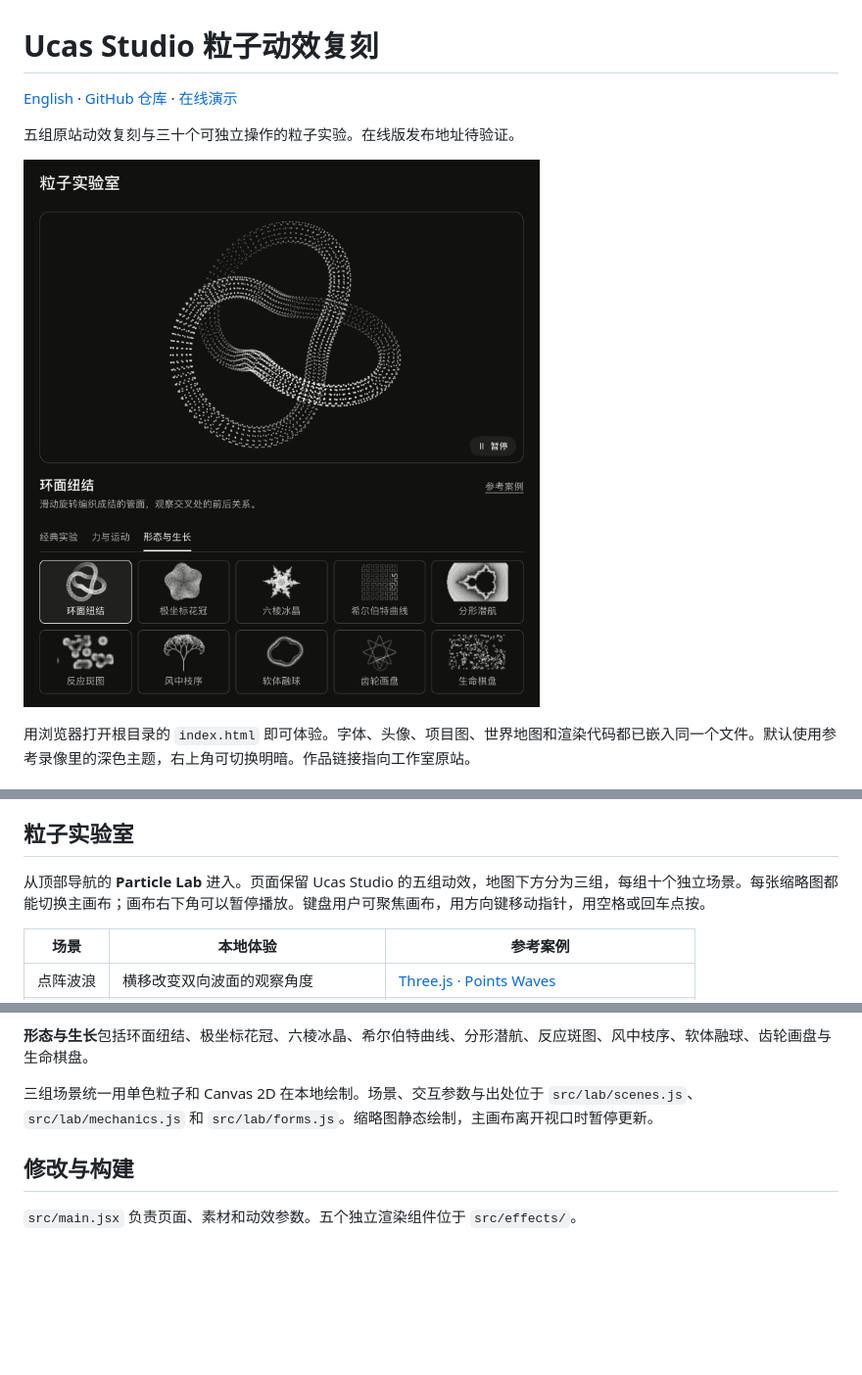
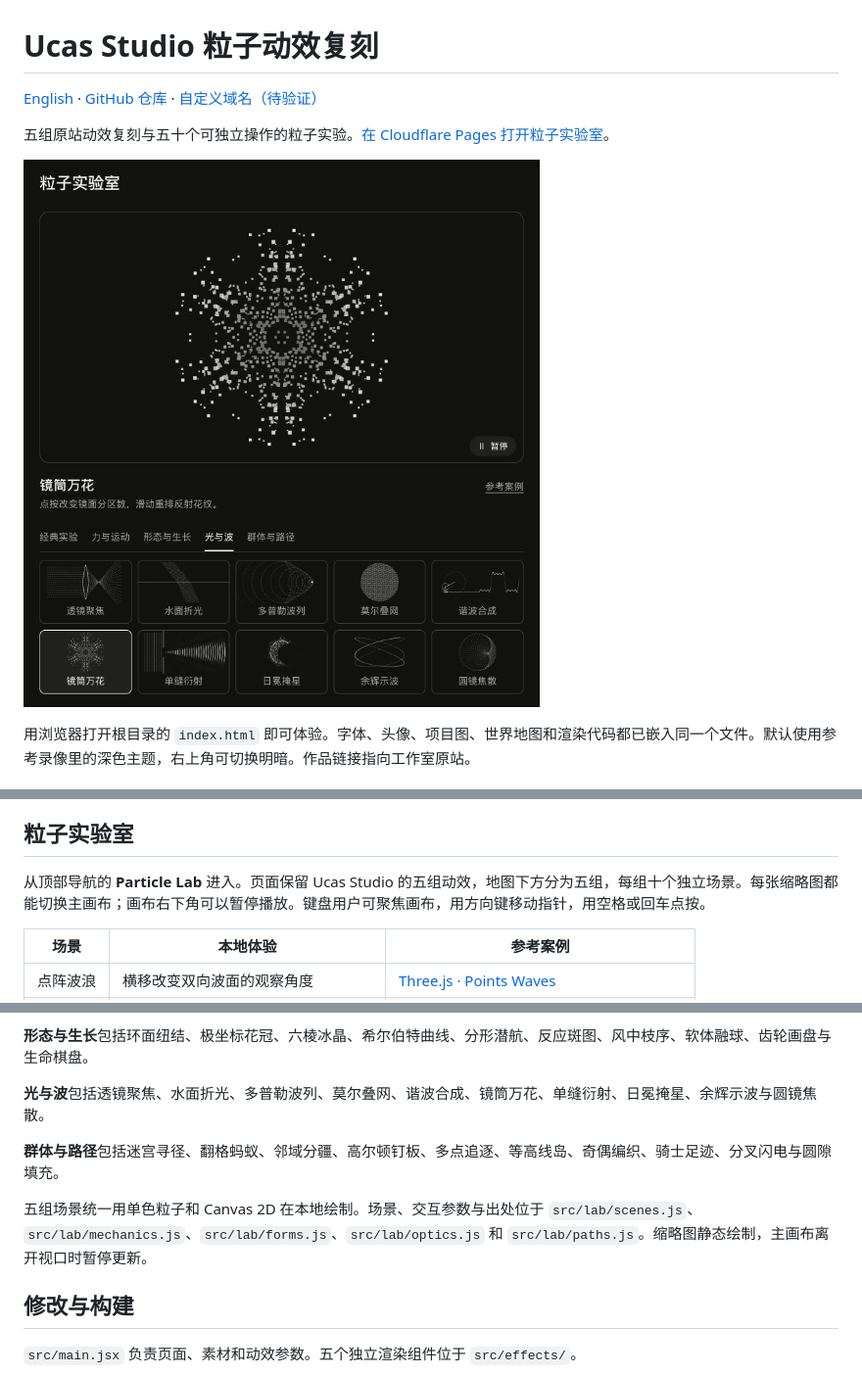
Before and after one commit to holynova/ucas-particles, a Markdown page: README.md, 3 parts joined by grey strips. Shown at 98% size. Drawn GitHub-style; pictures changed too: assets/screenshot.png; blank space fills up the shorter version.

Commit message:
Add twenty particle experiments in optics and path formation

```diff
--- a/README.md
+++ b/README.md
@@ -1,8 +1,8 @@
 # Ucas Studio 粒子动效复刻
 
-[English](README.en.md) · [GitHub 仓库](https://github.com/holynova/ucas-particles) · [在线演示](https://ucas-particles.xiaosang.cc/)
+[English](README.en.md) · [GitHub 仓库](https://github.com/holynova/ucas-particles) · [自定义域名（待验证）](https://ucas-particles.xiaosang.cc/)
 
-五组原站动效复刻与三十个可独立操作的粒子实验。在线版发布地址待验证。
+五组原站动效复刻与五十个可独立操作的粒子实验。[在 Cloudflare Pages 打开粒子实验室](https://ucas-particles.pages.dev/#particle-lab)。
 
 ![粒子实验室真实截图](assets/screenshot.png)
 
@@ -17,7 +17,7 @@
 
 ## 粒子实验室
 
-从顶部导航的 **Particle Lab** 进入。页面保留 Ucas Studio 的五组动效，地图下方分为三组，每组十个独立场景。每张缩略图都能切换主画布；画布右下角可以暂停播放。键盘用户可聚焦画布，用方向键移动指针，用空格或回车点按。
+从顶部导航的 **Particle Lab** 进入。页面保留 Ucas Studio 的五组动效，地图下方分为五组，每组十个独立场景。每张缩略图都能切换主画布；画布右下角可以暂停播放。键盘用户可聚焦画布，用方向键移动指针，用空格或回车点按。
 
 | 场景 | 本地体验 | 参考案例 |
 |---|---|---|
@@ -38,7 +38,11 @@
 
 **形态与生长**包括环面纽结、极坐标花冠、六棱冰晶、希尔伯特曲线、分形潜航、反应斑图、风中枝序、软体融球、齿轮画盘与生命棋盘。
 
-三组场景统一用单色粒子和 Canvas 2D 在本地绘制。场景、交互参数与出处位于 `src/lab/scenes.js`、`src/lab/mechanics.js` 和 `src/lab/forms.js`。缩略图静态绘制，主画布离开视口时暂停更新。
+**光与波**包括透镜聚焦、水面折光、多普勒波列、莫尔叠网、谐波合成、镜筒万花、单缝衍射、日冕掩星、余辉示波与圆镜焦散。
+
+**群体与路径**包括迷宫寻径、翻格蚂蚁、邻域分疆、高尔顿钉板、多点追逐、等高线岛、奇偶编织、骑士足迹、分叉闪电与圆隙填充。
+
+五组场景统一用单色粒子和 Canvas 2D 在本地绘制。场景、交互参数与出处位于 `src/lab/scenes.js`、`src/lab/mechanics.js`、`src/lab/forms.js`、`src/lab/optics.js` 和 `src/lab/paths.js`。缩略图静态绘制，主画布离开视口时暂停更新。
 
 ## 修改与构建
 
```
Also changed, not shown: README.en.md (+4 -4 lines), 8 other files.
